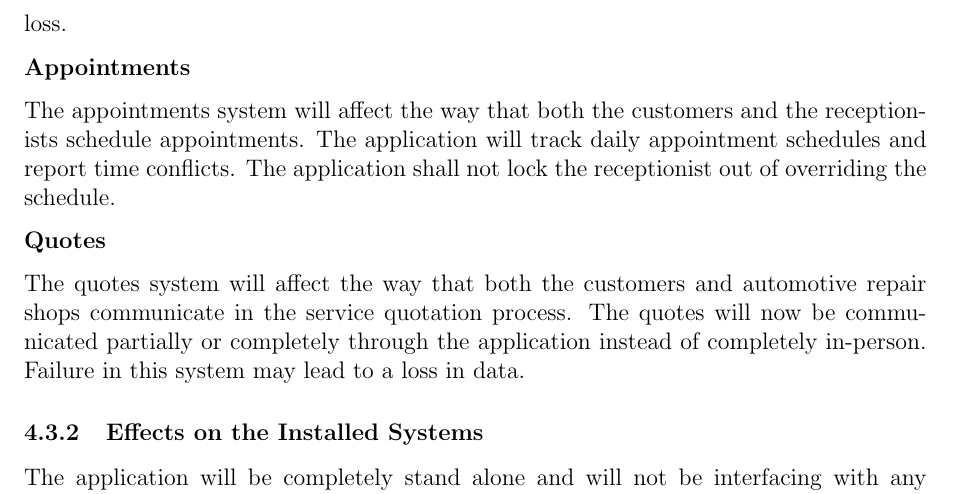
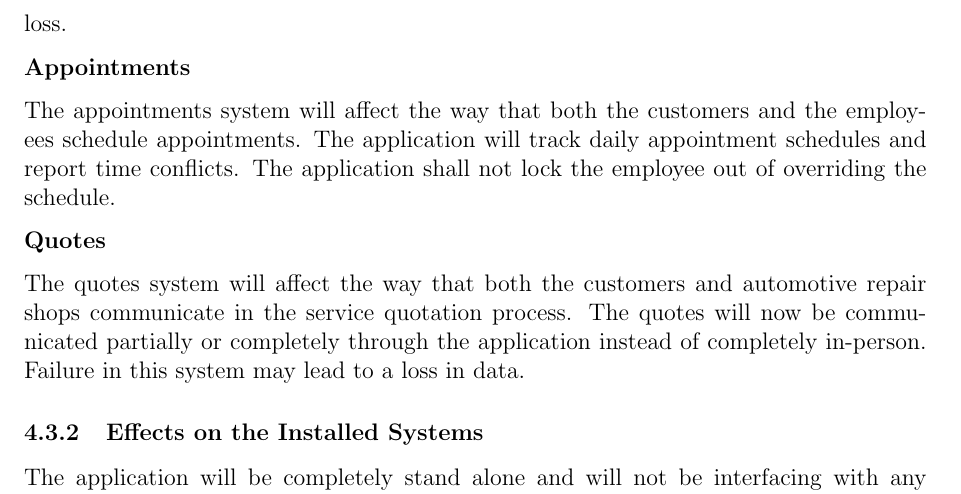
Before and after one commit to arkinmodi/project-sayyara, a LaTeX document (docs/SRS/SRS.tex): part of page 20 of 25, cut so that both start at the same text. Compiled offline with pdfLaTeX.

Commit message:
change receptionist to employee

```diff
--- a/docs/SRS/SRS.tex
+++ b/docs/SRS/SRS.tex
@@ -804,9 +804,9 @@ be inputted into the application therefore any failures can result in data loss.
 
 \textbf{Appointments}
 
-The appointments system will affect the way that both the customers and the receptionists schedule
+The appointments system will affect the way that both the customers and the employees schedule
 appointments. The application will track daily appointment schedules and report time conflicts. The
-application shall not lock the receptionist out of overriding the schedule.
+application shall not lock the employee out of overriding the schedule.
 
 \textbf{Quotes}
 
```
